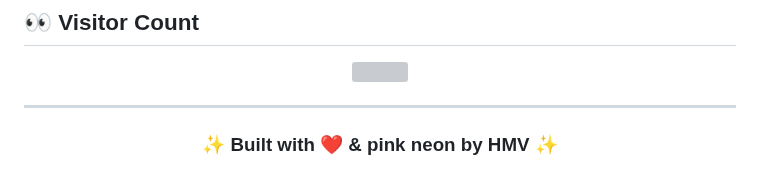
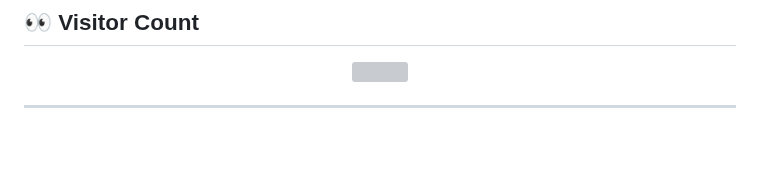
Before and after one commit to AmjustGettingStarted/AmjustGettingStarted, a Markdown page: README.md, the part around the change. Rendered like a GitHub page; blank space fills up the shorter version; grey boxes are pictures that could not be loaded.

Commit message:
Remove built with message from README

```diff
--- a/README.md
+++ b/README.md
@@ -125,7 +125,3 @@ Exploring frameworks, crafting responsive layouts, and learning how small ideas
 </p>
 
 ---
-
-<h3 align="center">
-  ✨ Built with ❤️ & pink neon by <b>HMV</b> ✨
-</h3>
```
